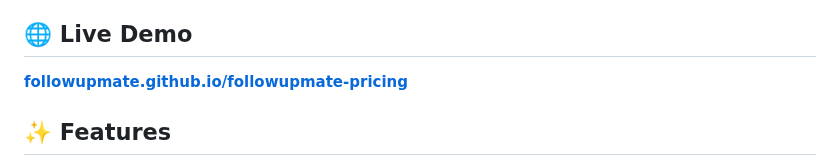
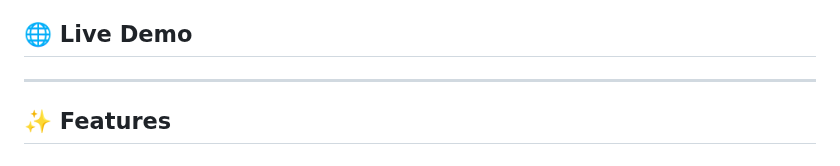
Before and after one commit to followupmate/followupmate, a Markdown page: README.md, the part around the change. Rendered like a GitHub page.

```diff
--- a/README.md
+++ b/README.md
@@ -8,7 +8,7 @@ FollowUpMate pomáha podnikateľom, freelancerom a B2B obchodníkom automaticky
 
 ## 🌐 Live Demo
 
-**[followupmate.github.io/followupmate-pricing](https://followupmate.github.io/followupmate-pricing)**
+****
 
 ## ✨ Features
 
```
